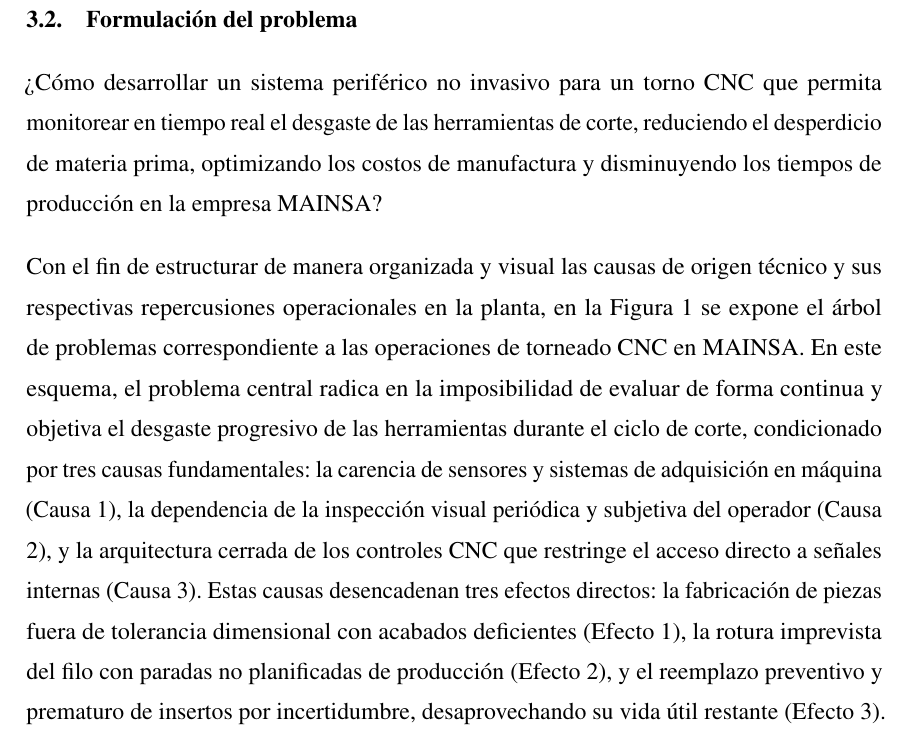
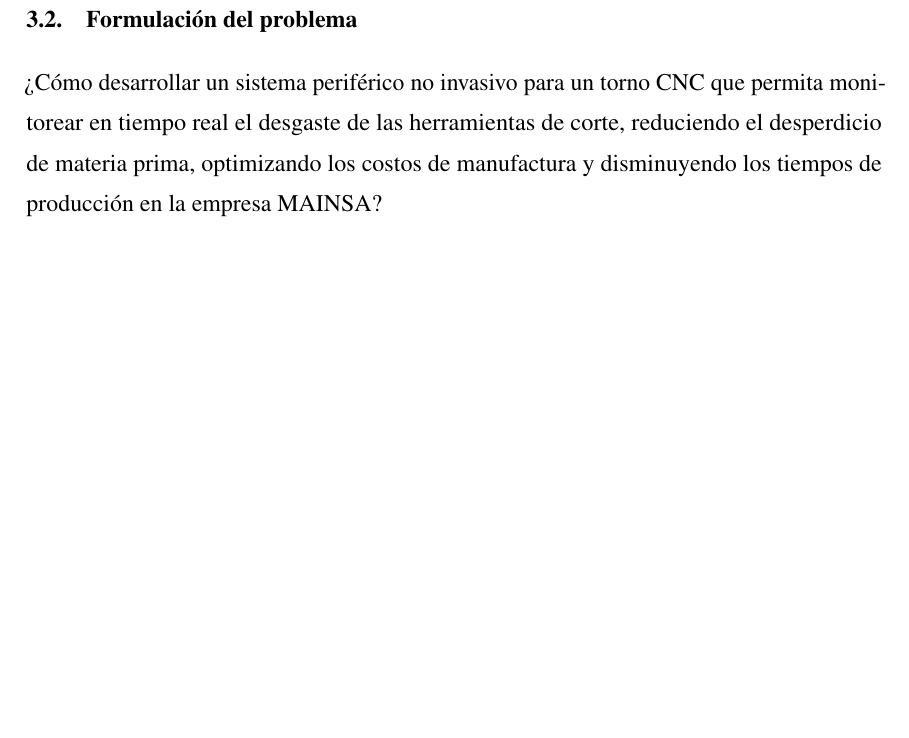
Before and after one commit to DaMStark/FORMATO_PROYECTO_DE_GRADO, a LaTeX document (FORMATOLATEX_DOC/1_Documento.tex, which reads FORMATOLATEX_DOC/3_Seccion_Planteamiento_Problema.tex): part of page 18 of 83 before the commit and part of page 18 of 82 after it, cut so that both start at the same text, the shorter picture padded with empty space. Compiled offline with pdfLaTeX.

Commit message:
Correccion de tutor del proyecto y relator

```diff
--- a/FORMATOLATEX_DOC/3_Seccion_Planteamiento_Problema.tex
+++ b/FORMATOLATEX_DOC/3_Seccion_Planteamiento_Problema.tex
@@ -21,8 +21,9 @@ Ante este escenario, surge la necesidad imperiosa de desarrollar un sistema peri
 \newpage
 \subsection{Formulación del problema}
 
-¿Cómo desarrollar un sistema periférico no invasivo para un torno CNC que permita monitorear en tiempo real el desgaste de las herramientas de corte, reduciendo el desperdicio de materia prima, optimizando los costos de manufactura y disminuyendo los tiempos de producción en la empresa MAINSA?
+¿Cómo desarrollar un sistema periférico no invasivo para un torno CNC que permita monitorear en tiempo real el desgaste de las herramientas de corte, reduciendo el desperdicio de materia prima, optimizando los costos de manufactura y disminuyendo los tiempos de producción en la empresa MAINSA? \\\\
 
-Con el fin de estructurar de manera organizada y visual las causas de origen técnico y sus respectivas repercusiones operacionales en la planta, en la \fig{arbol_de_problemas} se expone el árbol de problemas correspondiente a las operaciones de torneado CNC en MAINSA. En este esquema, el problema central radica en la imposibilidad de evaluar de forma continua y objetiva el desgaste progresivo de las herramientas durante el ciclo de corte, condicionado por tres causas fundamentales: la carencia de sensores y sistemas de adquisición en máquina (Causa 1), la dependencia de la inspección visual periódica y subjetiva del operador (Causa 2), y la arquitectura cerrada de los controles CNC que restringe el acceso directo a señales internas (Causa 3). Estas causas desencadenan tres efectos directos: la fabricación de piezas fuera de tolerancia dimensional con acabados deficientes (Efecto 1), la rotura imprevista del filo con paradas no planificadas de producción (Efecto 2), y el reemplazo preventivo y prematuro de insertos por incertidumbre, desaprovechando su vida útil restante (Efecto 3).
+
+
 
 \figura[width=0.88\textwidth]{arbol_de_problemas}{Árbol de problemas del proceso de torneado CNC en MAINSA}{Elaboración propia, 2026.}
```
